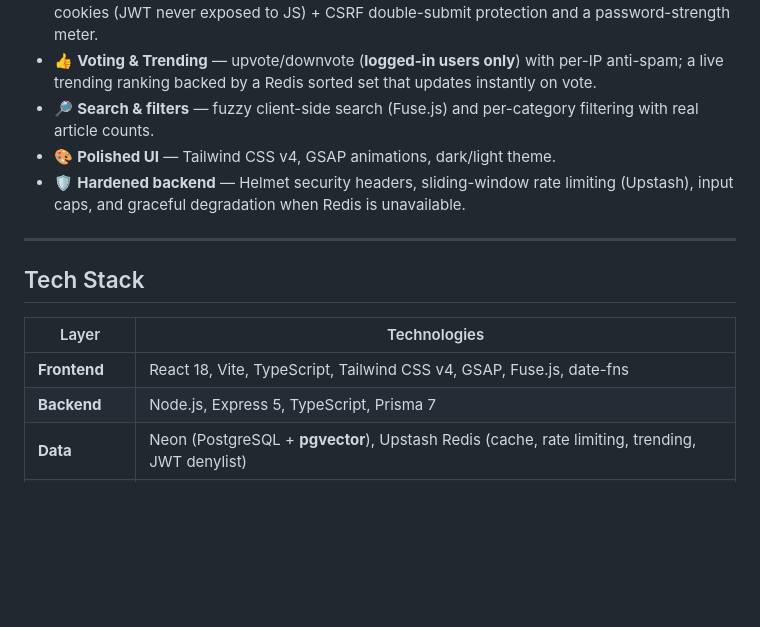
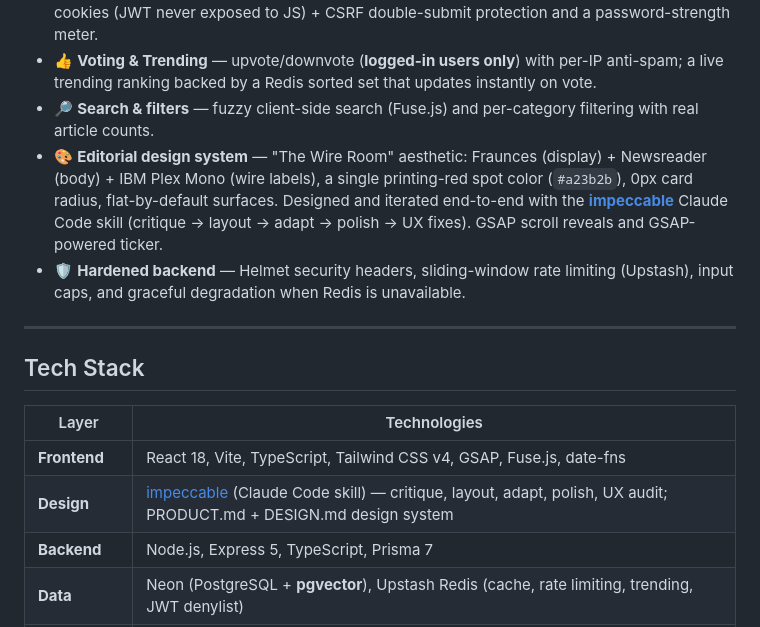
Before and after one commit to xDomiinz22/ai-pulse, a Markdown page: README.md, the part around the change. Rendered like a GitHub page; blank space fills up the shorter version.

Commit message:
docs: add impeccable skill to README tech stack and UI feature description
Co-Authored-By: Claude Sonnet 4.6 <noreply@anthropic.com>

```diff
--- a/README.md
+++ b/README.md
@@ -17,7 +17,7 @@ AI Pulse pulls the latest articles from AI-focused sources, uses Gemini to keep
 - 🔐 **Authentication** — email/password **and** Google Sign-In, with sessions delivered as httpOnly cookies (JWT never exposed to JS) + CSRF double-submit protection and a password-strength meter.
 - 👍 **Voting & Trending** — upvote/downvote (**logged-in users only**) with per-IP anti-spam; a live trending ranking backed by a Redis sorted set that updates instantly on vote.
 - 🔎 **Search & filters** — fuzzy client-side search (Fuse.js) and per-category filtering with real article counts.
-- 🎨 **Polished UI** — Tailwind CSS v4, GSAP animations, dark/light theme.
+- 🎨 **Editorial design system** — "The Wire Room" aesthetic: Fraunces (display) + Newsreader (body) + IBM Plex Mono (wire labels), a single printing-red spot color (`#a23b2b`), 0px card radius, flat-by-default surfaces. Designed and iterated end-to-end with the [**impeccable**](https://github.com/anthropics/claude-code) Claude Code skill (critique → layout → adapt → polish → UX fixes). GSAP scroll reveals and GSAP-powered ticker.
 - 🛡️ **Hardened backend** — Helmet security headers, sliding-window rate limiting (Upstash), input caps, and graceful degradation when Redis is unavailable.
 
 ---
@@ -27,6 +27,7 @@ AI Pulse pulls the latest articles from AI-focused sources, uses Gemini to keep
 | Layer        | Technologies                                                                 |
 | ------------ | ---------------------------------------------------------------------------- |
 | **Frontend** | React 18, Vite, TypeScript, Tailwind CSS v4, GSAP, Fuse.js, date-fns         |
+| **Design**   | [impeccable](https://github.com/anthropics/claude-code) (Claude Code skill) — critique, layout, adapt, polish, UX audit; PRODUCT.md + DESIGN.md design system |
 | **Backend**  | Node.js, Express 5, TypeScript, Prisma 7                                      |
 | **Data**     | Neon (PostgreSQL + **pgvector**), Upstash Redis (cache, rate limiting, trending, JWT denylist) |
 | **AI**       | Google Gemini — 2.5 Flash (scraper), 3.5 Flash (chat agent), `gemini-embedding-001` (embeddings) |
```
